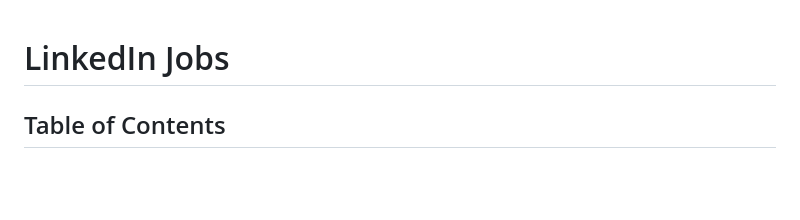
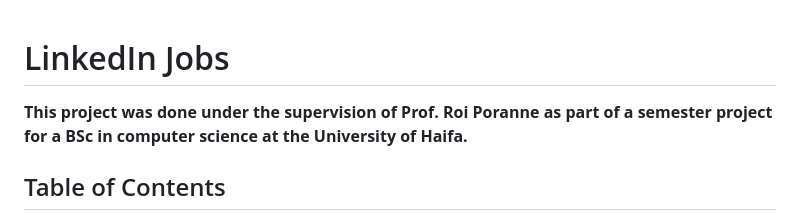
Before and after one commit to SlimanJammal/LinkedInJobs, a Markdown page: README.md, the part around the change. GitHub-like rendering; blank space fills up the shorter version.

```diff
--- a/README.md
+++ b/README.md
@@ -1,4 +1,6 @@
 # LinkedIn Jobs
+
+**This project was done under the  supervision of Prof. Roi Poranne as part of a semester project for a BSc in computer science at the University of Haifa.**
 
 ## Table of Contents
 
```
